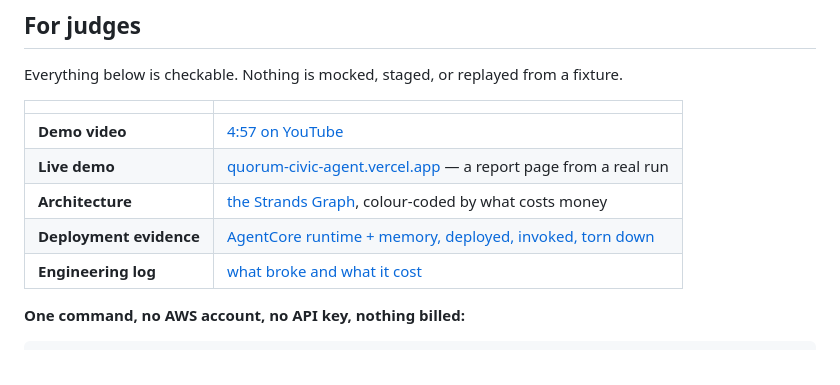
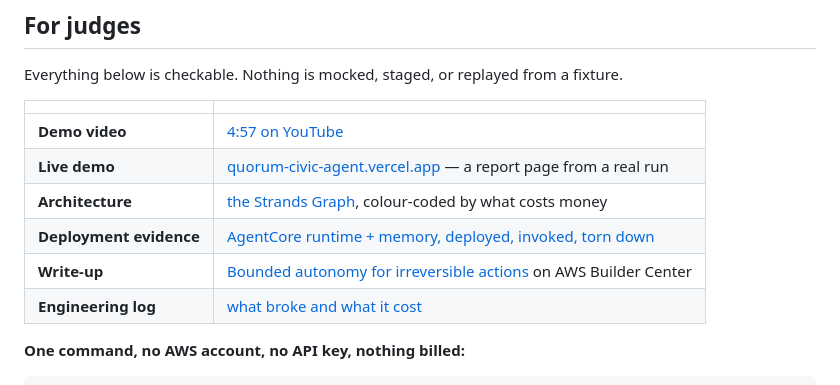
Before and after one commit to TusharTechs/quorum-civic-agent, a Markdown page: README.md, the part around one of its changes. GitHub-like rendering.

```diff
--- a/README.md
+++ b/README.md
@@ -70,6 +71,7 @@ fixture.
 | **Live demo** | [quorum-civic-agent.vercel.app](https://quorum-civic-agent.vercel.app/) — a report page from a real run |
 | **Architecture** | [the Strands Graph](#architecture), colour-coded by what costs money |
 | **Deployment evidence** | [AgentCore runtime + memory, deployed, invoked, torn down](notes/deployment-evidence.md) |
+| **Write-up** | [Bounded autonomy for irreversible actions](https://builder.aws.com/content/3IuxoiyuZjwvxnc3PXlQEKK9mbo/bounded-autonomy-for-irreversible-actions-strands-interrupts-agentcore-policy-agentsforhumans) on AWS Builder Center |
 | **Engineering log** | [what broke and what it cost](notes/engineering-log.md) |
 
 **One command, no AWS account, no API key, nothing billed:**
```
Also changed, not shown: other parts of README.md (+1 -0 lines).
